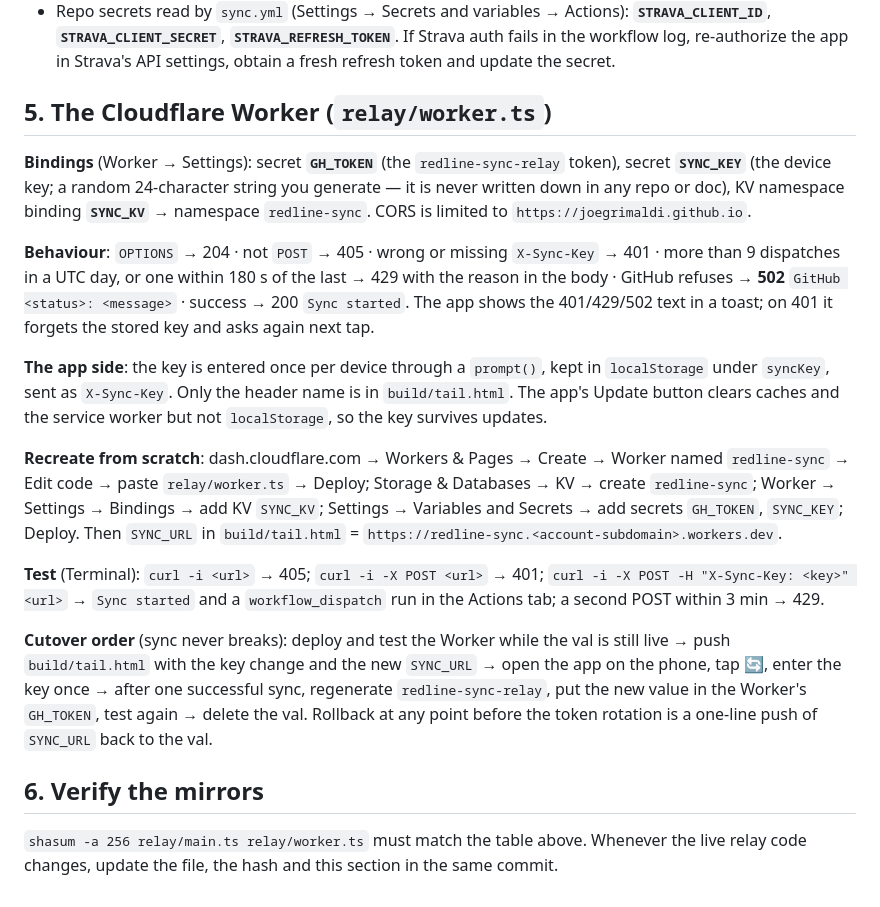
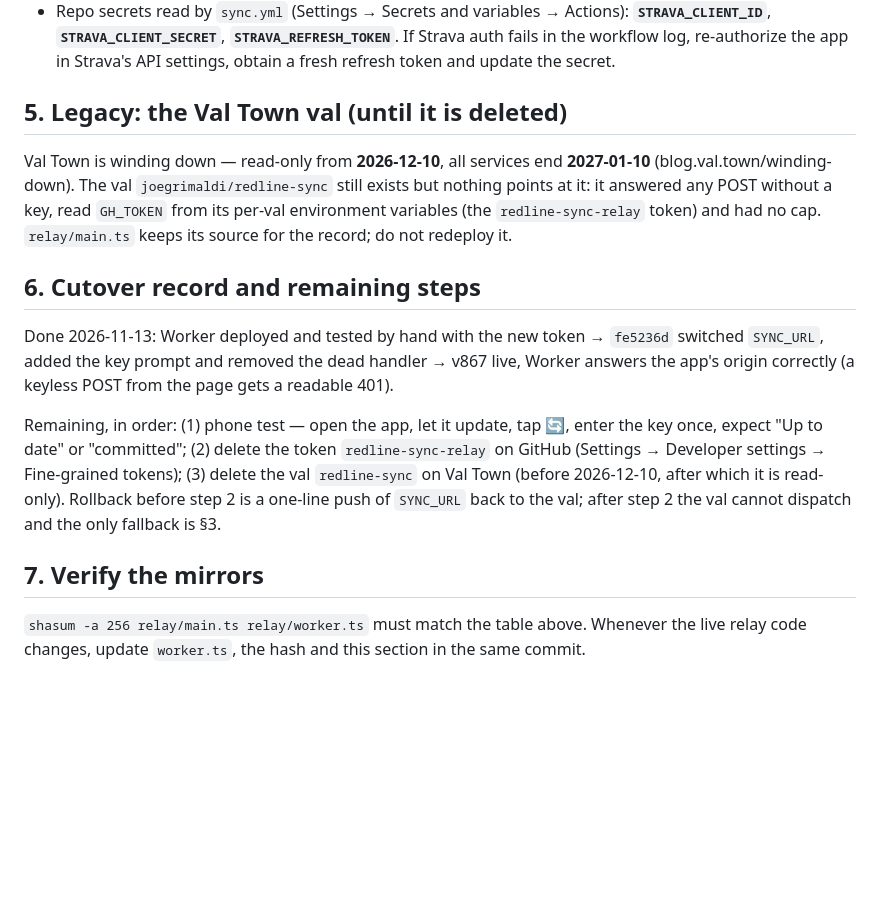
Before and after one commit to joegrimaldi/redline, a Markdown page: relay/RECOVERY.md, the part around one of its changes. Rendered like a GitHub page; blank space fills up the shorter version.

```diff
--- a/relay/RECOVERY.md
+++ b/relay/RECOVERY.md
@@ -31,20 +37,16 @@ GitHub → `joegrimaldi/redline` → **Actions** → *Redline Strava Sync* → *
 - **`redline-local-push`** — fine-grained PAT, `joegrimaldi/redline` only, **Contents: read/write**. Used only for git pushes; lives in `.git/.credentials` (helper `store --file=.git/.credentials`, relative path) and the macOS keychain. Regenerating it stales both copies. It has no `workflow` scope, so `.github/workflows/*` can only be changed through the GitHub UI or a token that has it.
 - Repo secrets read by `sync.yml` (Settings → Secrets and variables → Actions): **`STRAVA_CLIENT_ID`**, **`STRAVA_CLIENT_SECRET`**, **`STRAVA_REFRESH_TOKEN`**. If Strava auth fails in the workflow log, re-authorize the app in Strava's API settings, obtain a fresh refresh token and update the secret.
 
-## 5. The Cloudflare Worker (`relay/worker.ts`)
+## 5. Legacy: the Val Town val (until it is deleted)
 
-**Bindings** (Worker → Settings): secret **`GH_TOKEN`** (the `redline-sync-relay` token), secret **`SYNC_KEY`** (the device key; a random 24-character string you generate — it is never written down in any repo or doc), KV namespace binding **`SYNC_KV`** → namespace `redline-sync`. CORS is limited to `https://joegrimaldi.github.io`.
+Val Town is winding down — read-only from **2026-12-10**, all services end **2027-01-10** (blog.val.town/winding-down). The val `joegrimaldi/redline-sync` still exists but nothing points at it: it answered any POST without a key, read `GH_TOKEN` from its per-val environment variables (the `redline-sync-relay` token) and had no cap. `relay/main.ts` keeps its source for the record; do not redeploy it.
 
-**Behaviour**: `OPTIONS` → 204 · not `POST` → 405 · wrong or missing `X-Sync-Key` → 401 · more than 9 dispatches in a UTC day, or one within 180 s of the last → 429 with the reason in the body · GitHub refuses → **502** `GitHub <status>: <message>` · success → 200 `Sync started`. The app shows the 401/429/502 text in a toast; on 401 it forgets the stored key and asks again next tap.
+## 6. Cutover record and remaining steps
 
-**The app side**: the key is entered once per device through a `prompt()`, kept in `localStorage` under `syncKey`, sent as `X-Sync-Key`. Only the header name is in `build/tail.html`. The app's Update button clears caches and the service worker but not `localStorage`, so the key survives updates.
+Done 2026-11-13: Worker deployed and tested by hand with the new token → `fe5236d` switched `SYNC_URL`, added the key prompt and removed the dead handler → v867 live, Worker answers the app's origin correctly (a keyless POST from the page gets a readable 401).
 
-**Recreate from scratch**: dash.cloudflare.com → Workers & Pages → Create → Worker named `redline-sync` → Edit code → paste `relay/worker.ts` → Deploy; Storage & Databases → KV → create `redline-sync`; Worker → Settings → Bindings → add KV `SYNC_KV`; Settings → Variables and Secrets → add secrets `GH_TOKEN`, `SYNC_KEY`; Deploy. Then `SYNC_URL` in `build/tail.html` = `https://redline-sync.<account-subdomain>.workers.dev`.
+Remaining, in order: (1) phone test — open the app, let it update, tap 🔄, enter the key once, expect "Up to date" or "committed"; (2) delete the token `redline-sync-relay` on GitHub (Settings → Developer settings → Fine-grained tokens); (3) delete the val `redline-sync` on Val Town (before 2026-12-10, after which it is read-only). Rollback before step 2 is a one-line push of `SYNC_URL` back to the val; after step 2 the val cannot dispatch and the only fallback is §3.
 
-**Test** (Terminal): `curl -i <url>` → 405; `curl -i -X POST <url>` → 401; `curl -i -X POST -H "X-Sync-Key: <key>" <url>` → `Sync started` and a `workflow_dispatch` run in the Actions tab; a second POST within 3 min → 429.
+## 7. Verify the mirrors
 
-**Cutover order** (sync never breaks): deploy and test the Worker while the val is still live → push `build/tail.html` with the key change and the new `SYNC_URL` → open the app on the phone, tap 🔄, enter the key once → after one successful sync, regenerate `redline-sync-relay`, put the new value in the Worker's `GH_TOKEN`, test again → delete the val. Rollback at any point before the token rotation is a one-line push of `SYNC_URL` back to the val.
-
-## 6. Verify the mirrors
-
-`shasum -a 256 relay/main.ts relay/worker.ts` must match the table above. Whenever the live relay code changes, update the file, the hash and this section in the same commit.
+`shasum -a 256 relay/main.ts relay/worker.ts` must match the table above. Whenever the live relay code changes, update `worker.ts`, the hash and this section in the same commit.
```
Also changed, not shown: other parts of relay/RECOVERY.md (+16 -10 lines).
